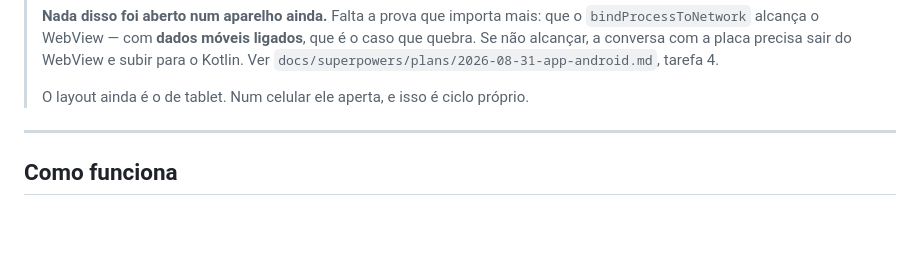
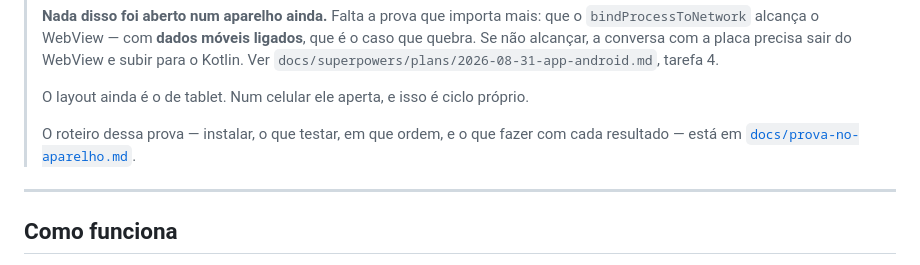
Before and after one commit to LGSantarosa/programacao-blocos, a Markdown page: README.md, the part around the change. Rendered like a GitHub page; blank space fills up the shorter version.

```diff
--- a/README.md
+++ b/README.md
@@ -231,6 +231,9 @@ quem desenha a lista é o sistema.
 > `docs/superpowers/plans/2026-08-31-app-android.md`, tarefa 4.
 >
 > O layout ainda é o de tablet. Num celular ele aperta, e isso é ciclo próprio.
+>
+> O roteiro dessa prova — instalar, o que testar, em que ordem, e o que fazer
+> com cada resultado — está em [`docs/prova-no-aparelho.md`](docs/prova-no-aparelho.md).
 
 ---
 
```
Also changed, not shown: docs/prova-no-aparelho.md (added, +186 -0 lines).
